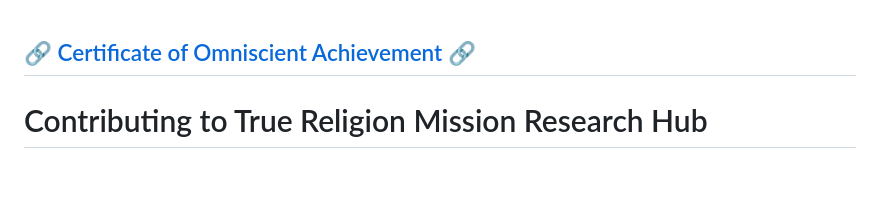
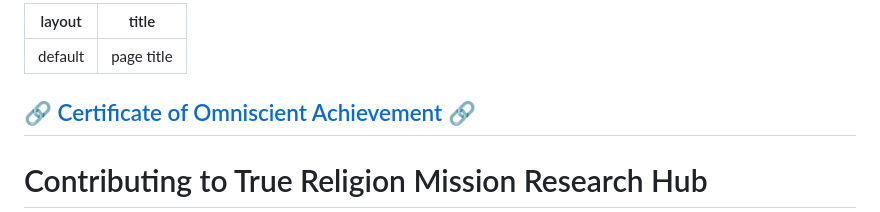
Before and after one commit to ParamhansJi/True-Religion-Mission-Research-Hub, a Markdown page: docs/CONTRIBUTING.md, the part around the change. Drawn GitHub-style; blank space fills up the shorter version.

```diff
--- a/docs/CONTRIBUTING.md
+++ b/docs/CONTRIBUTING.md
@@ -1,3 +1,8 @@
+---
+layout: default
+title: page title
+---
+
 ## 🔗 [Certificate of Omniscient Achievement](https://paramhansji.github.io/True-Religion-Mission-Research-Hub/Certificate.html) 🔗
 
 # Contributing to True Religion Mission Research Hub
```
